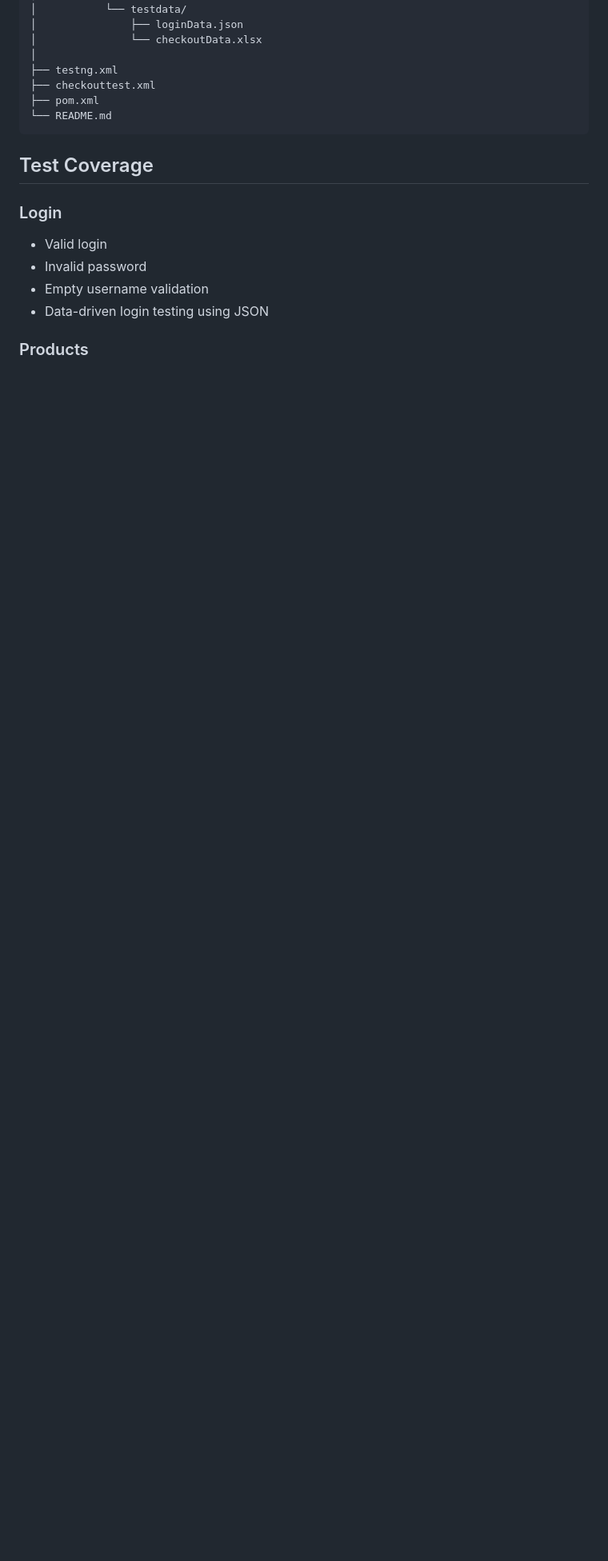
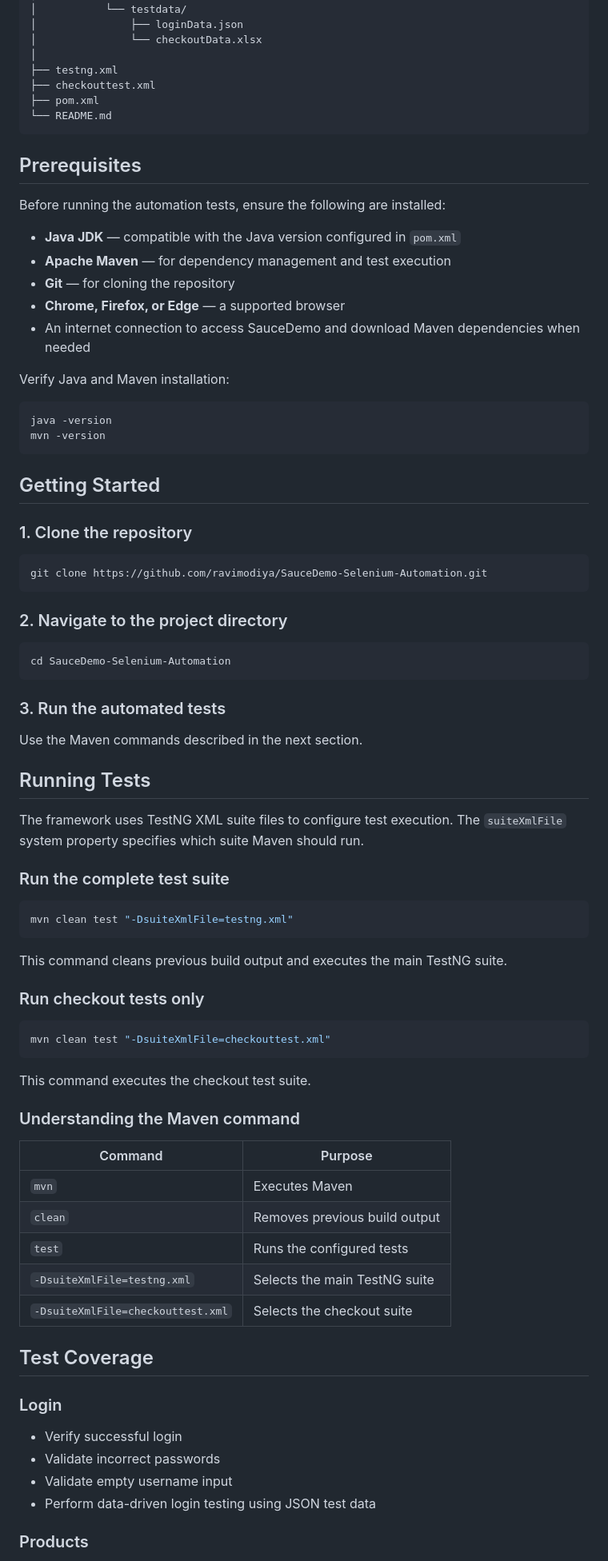
Before and after one commit to ravimodiya/SauceDemo-Selenium-Automation, a Markdown page: README.md, the part around one of its changes. Shown at 80% size. Rendered like a GitHub page; blank space fills up the shorter version.

`````diff
--- a/README.md
+++ b/README.md
@@ -83,16 +82,81 @@ sauce-demo-automation/
 ├── checkouttest.xml
 ├── pom.xml
 └── README.md
-````
+```
+
+## Prerequisites
+
+Before running the automation tests, ensure the following are installed:
+
+- **Java JDK** — compatible with the Java version configured in `pom.xml`
+- **Apache Maven** — for dependency management and test execution
+- **Git** — for cloning the repository
+- **Chrome, Firefox, or Edge** — a supported browser
+- An internet connection to access SauceDemo and download Maven dependencies when needed
+
+Verify Java and Maven installation:
+
+```powershell
+java -version
+mvn -version
+```
+
+## Getting Started
+
+### 1. Clone the repository
+
+```powershell
+git clone https://github.com/ravimodiya/SauceDemo-Selenium-Automation.git
+```
+
+### 2. Navigate to the project directory
+
+```powershell
+cd SauceDemo-Selenium-Automation
+```
+
+### 3. Run the automated tests
+
+Use the Maven commands described in the next section.
+
+## Running Tests
+
+The framework uses TestNG XML suite files to configure test execution. The `suiteXmlFile` system property specifies which suite Maven should run.
+
+### Run the complete test suite
+
+```powershell
+mvn clean test "-DsuiteXmlFile=testng.xml"
+```
+
+This command cleans previous build output and executes the main TestNG suite.
+
+### Run checkout tests only
+
+```powershell
+mvn clean test "-DsuiteXmlFile=checkouttest.xml"
+```
+
+This command executes the checkout test suite.
+
+### Understanding the Maven command
+
+| Command | Purpose |
+|---|---|
+| `mvn` | Executes Maven |
+| `clean` | Removes previous build output |
+| `test` | Runs the configured tests |
+| `-DsuiteXmlFile=testng.xml` | Selects the main TestNG suite |
+| `-DsuiteXmlFile=checkouttest.xml` | Selects the checkout suite |
 
 ## Test Coverage
 
 ### Login
 
-* Valid login
-* Invalid password
-* Empty username validation
-* Data-driven login testing using JSON
+- Verify successful login
+- Validate incorrect passwords
+- Validate empty username input
+- Perform data-driven login testing using JSON test data
 
 ### Products
 
`````
Also changed, not shown: other parts of README.md (+122 -97 lines).
